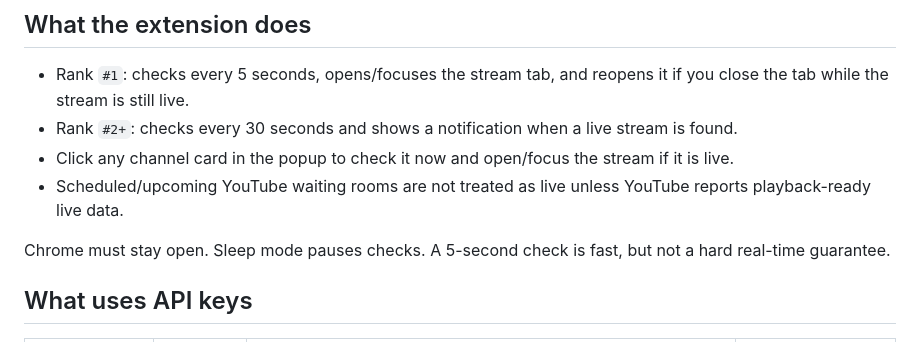
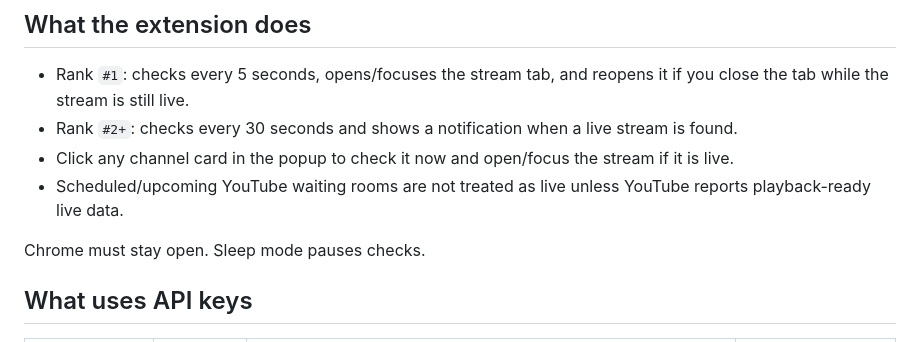
Before and after one commit to lalaliwe/youtube-live-lurker, a Markdown page: README.md, the part around the change. Drawn GitHub-style.

```diff
--- a/README.md
+++ b/README.md
@@ -16,7 +16,7 @@ This project is fan-made and is not affiliated with YouTube, Google, Holodex, or
 - Click any channel card in the popup to check it now and open/focus the stream if it is live.
 - Scheduled/upcoming YouTube waiting rooms are not treated as live unless YouTube reports playback-ready live data.
 
-Chrome must stay open. Sleep mode pauses checks. A 5-second check is fast, but not a hard real-time guarantee.
+Chrome must stay open. Sleep mode pauses checks.
 
 ## What uses API keys
 
```
